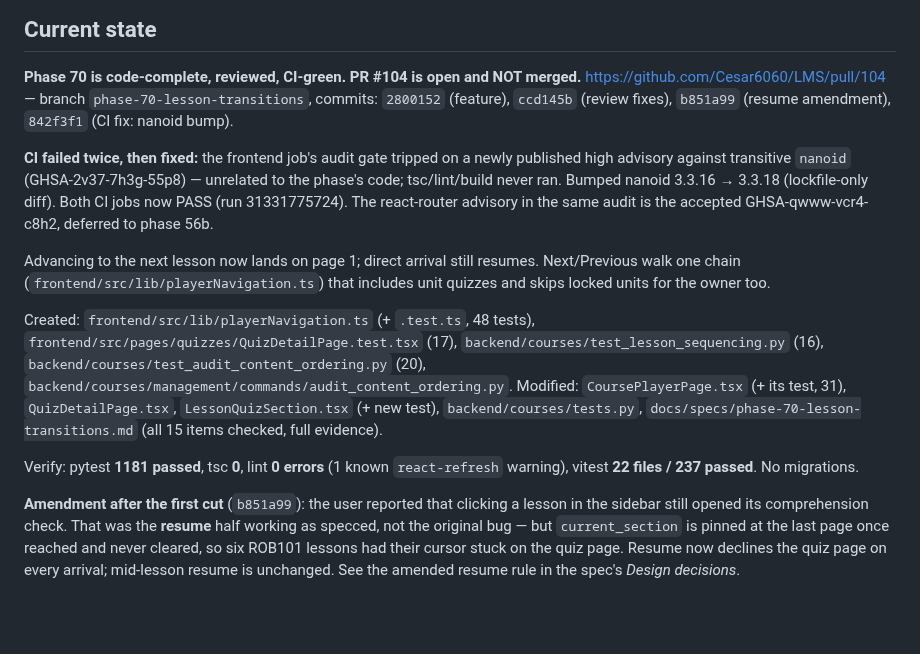
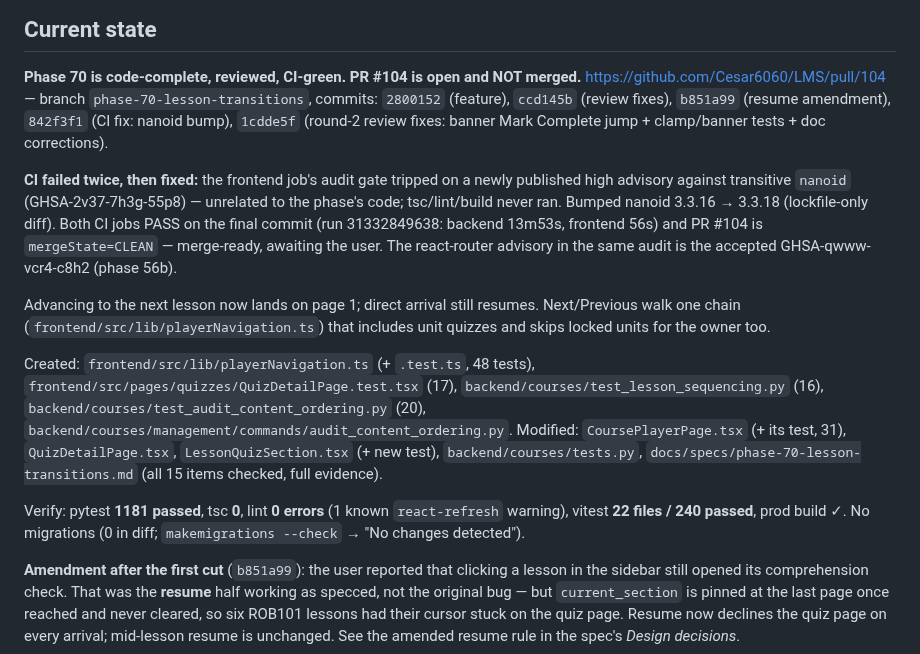
Before and after one commit to Cesar6060/LMS, a Markdown page: docs/handoffs/2026-08-09-phase-70-lesson-transitions-pr-open.md, the part around the change. Rendered like a GitHub page; blank space fills up the shorter version.

Commit message:
docs: final CI run and merge-ready state in the phase-70 handoff

```diff
--- a/docs/handoffs/2026-08-09-phase-70-lesson-transitions-pr-open.md
+++ b/docs/handoffs/2026-08-09-phase-70-lesson-transitions-pr-open.md
@@ -4,14 +4,16 @@
 **Phase 70 is code-complete, reviewed, CI-green. PR #104 is open and NOT merged.**
 https://github.com/Cesar6060/LMS/pull/104 — branch `phase-70-lesson-transitions`,
 commits: `2800152` (feature), `ccd145b` (review fixes), `b851a99` (resume
-amendment), `842f3f1` (CI fix: nanoid bump).
+amendment), `842f3f1` (CI fix: nanoid bump), `1cdde5f` (round-2 review fixes:
+banner Mark Complete jump + clamp/banner tests + doc corrections).
 
 **CI failed twice, then fixed:** the frontend job's audit gate tripped on a
 newly published high advisory against transitive `nanoid`
 (GHSA-2v37-7h3g-55p8) — unrelated to the phase's code; tsc/lint/build never
-ran. Bumped nanoid 3.3.16 → 3.3.18 (lockfile-only diff). Both CI jobs now
-PASS (run 31331775724). The react-router advisory in the same audit is the
-accepted GHSA-qwww-vcr4-c8h2, deferred to phase 56b.
+ran. Bumped nanoid 3.3.16 → 3.3.18 (lockfile-only diff). Both CI jobs PASS on
+the final commit (run 31332849638: backend 13m53s, frontend 56s) and PR #104
+is `mergeState=CLEAN` — merge-ready, awaiting the user. The react-router
+advisory in the same audit is the accepted GHSA-qwww-vcr4-c8h2 (phase 56b).
 
 Advancing to the next lesson now lands on page 1; direct arrival still resumes.
 Next/Previous walk one chain (`frontend/src/lib/playerNavigation.ts`) that
@@ -27,7 +29,8 @@ Modified: `CoursePlayerPage.tsx` (+ its test, 31), `QuizDetailPage.tsx`,
 `docs/specs/phase-70-lesson-transitions.md` (all 15 items checked, full evidence).
 
 Verify: pytest **1181 passed**, tsc **0**, lint **0 errors** (1 known
-`react-refresh` warning), vitest **22 files / 237 passed**. No migrations.
+`react-refresh` warning), vitest **22 files / 240 passed**, prod build ✓. No migrations
+(0 in diff; `makemigrations --check` → "No changes detected").
 
 **Amendment after the first cut** (`b851a99`): the user reported that clicking a
 lesson in the sidebar still opened its comprehension check. That was the
```
